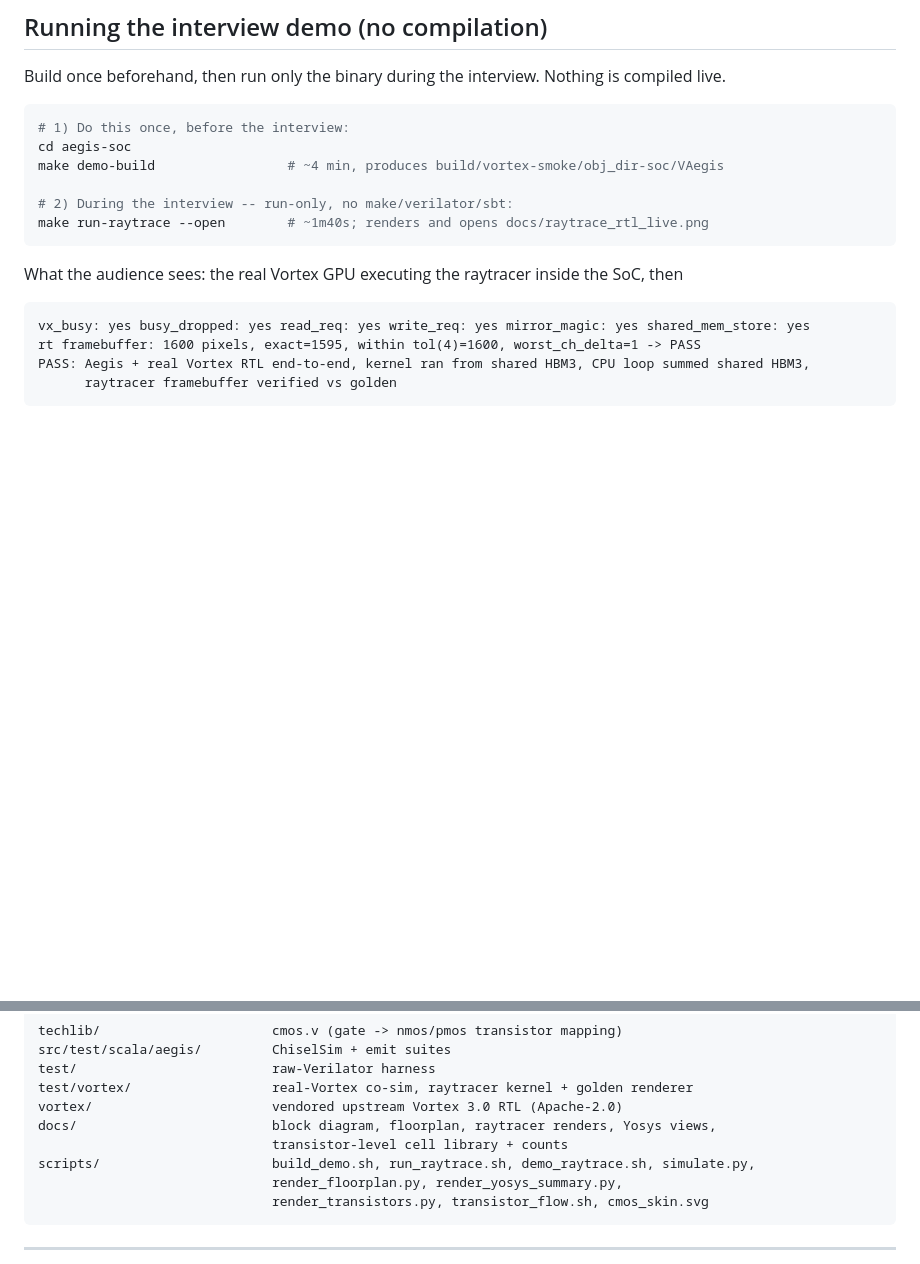
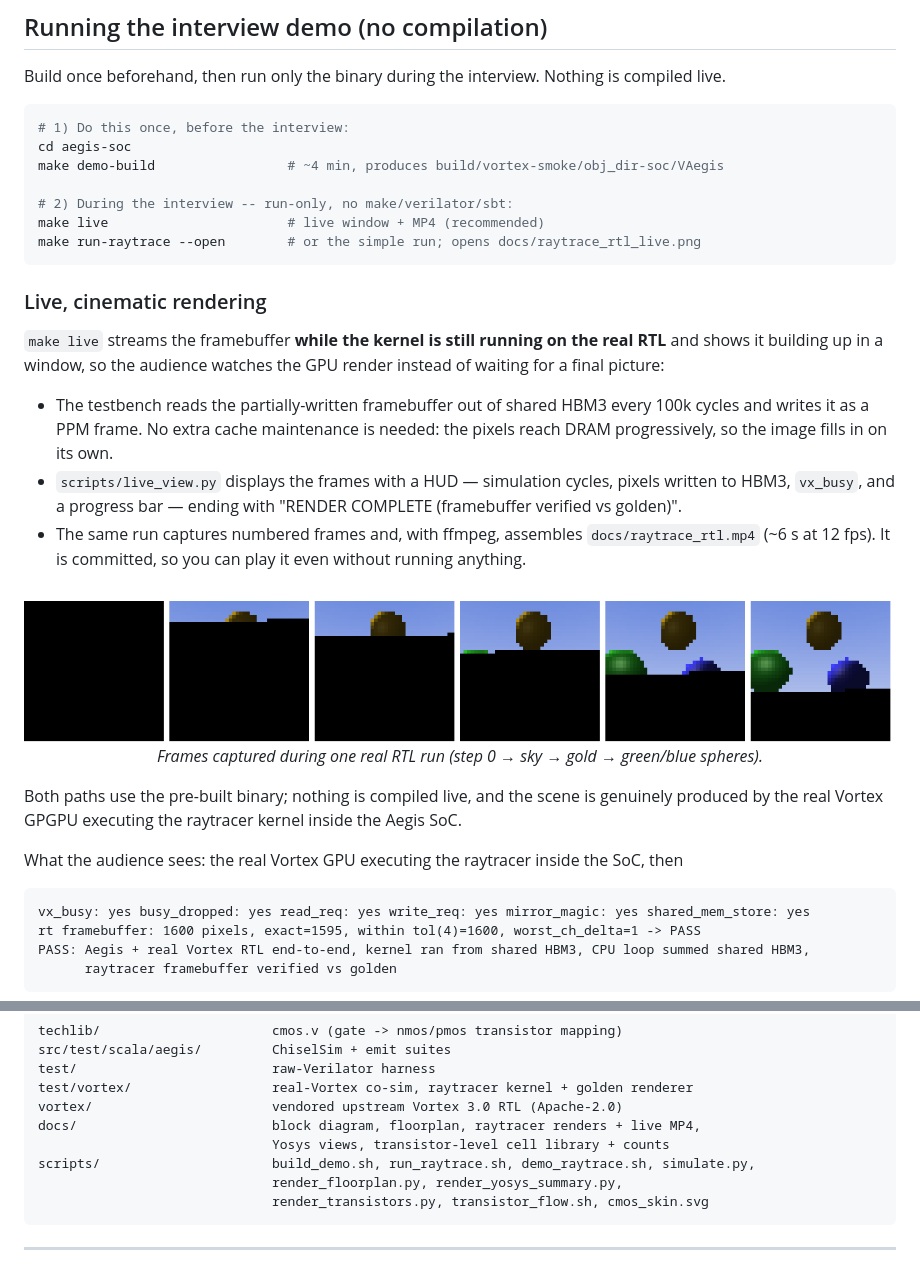
Before and after one commit to yahya-azeem/aegis-soc, a Markdown page: README.md, 2 parts joined by grey strips. Rendered like a GitHub page; pictures changed too: docs/raytrace_progression.png (added); blank space fills up the shorter version.

````diff
--- a/README.md
+++ b/README.md
@@ -450,8 +450,32 @@ cd aegis-soc
 make demo-build                 # ~4 min, produces build/vortex-smoke/obj_dir-soc/VAegis
 
 # 2) During the interview -- run-only, no make/verilator/sbt:
-make run-raytrace --open        # ~1m40s; renders and opens docs/raytrace_rtl_live.png
+make live                       # live window + MP4 (recommended)
+make run-raytrace --open        # or the simple run; opens docs/raytrace_rtl_live.png
 ```
+
+### Live, cinematic rendering
+
+`make live` streams the framebuffer **while the kernel is still running on the real RTL** and shows
+it building up in a window, so the audience watches the GPU render instead of waiting for a final
+picture:
+
+- The testbench reads the partially-written framebuffer out of shared HBM3 every 100k cycles and
+  writes it as a PPM frame. No extra cache maintenance is needed: the pixels reach DRAM
+  progressively, so the image fills in on its own.
+- `scripts/live_view.py` displays the frames with a HUD — simulation cycles, pixels written to
+  HBM3, `vx_busy`, and a progress bar — ending with "RENDER COMPLETE (framebuffer verified vs
+  golden)".
+- The same run captures numbered frames and, with ffmpeg, assembles `docs/raytrace_rtl.mp4`
+  (~6 s at 12 fps). It is committed, so you can play it even without running anything.
+
+<p align="center">
+  <img src="docs/raytrace_progression.png" alt="progressive render" width="900"/><br/>
+  <em>Frames captured during one real RTL run (step 0 → sky → gold → green/blue spheres).</em>
+</p>
+
+Both paths use the pre-built binary; nothing is compiled live, and the scene is genuinely produced
+by the real Vortex GPGPU executing the raytracer kernel inside the Aegis SoC.
 
 What the audience sees: the real Vortex GPU executing the raytracer inside the SoC, then
 
@@ -491,8 +515,8 @@ src/test/scala/aegis/         ChiselSim + emit suites
 test/                         raw-Verilator harness
 test/vortex/                  real-Vortex co-sim, raytracer kernel + golden renderer
 vortex/                       vendored upstream Vortex 3.0 RTL (Apache-2.0)
-docs/                         block diagram, floorplan, raytracer renders, Yosys views,
-                              transistor-level cell library + counts
+docs/                         block diagram, floorplan, raytracer renders + live MP4,
+                              Yosys views, transistor-level cell library + counts
 scripts/                      build_demo.sh, run_raytrace.sh, demo_raytrace.sh, simulate.py,
                               render_floorplan.py, render_yosys_summary.py,
                               render_transistors.py, transistor_flow.sh, cmos_skin.svg
````
Also changed, not shown: 5 other files.
